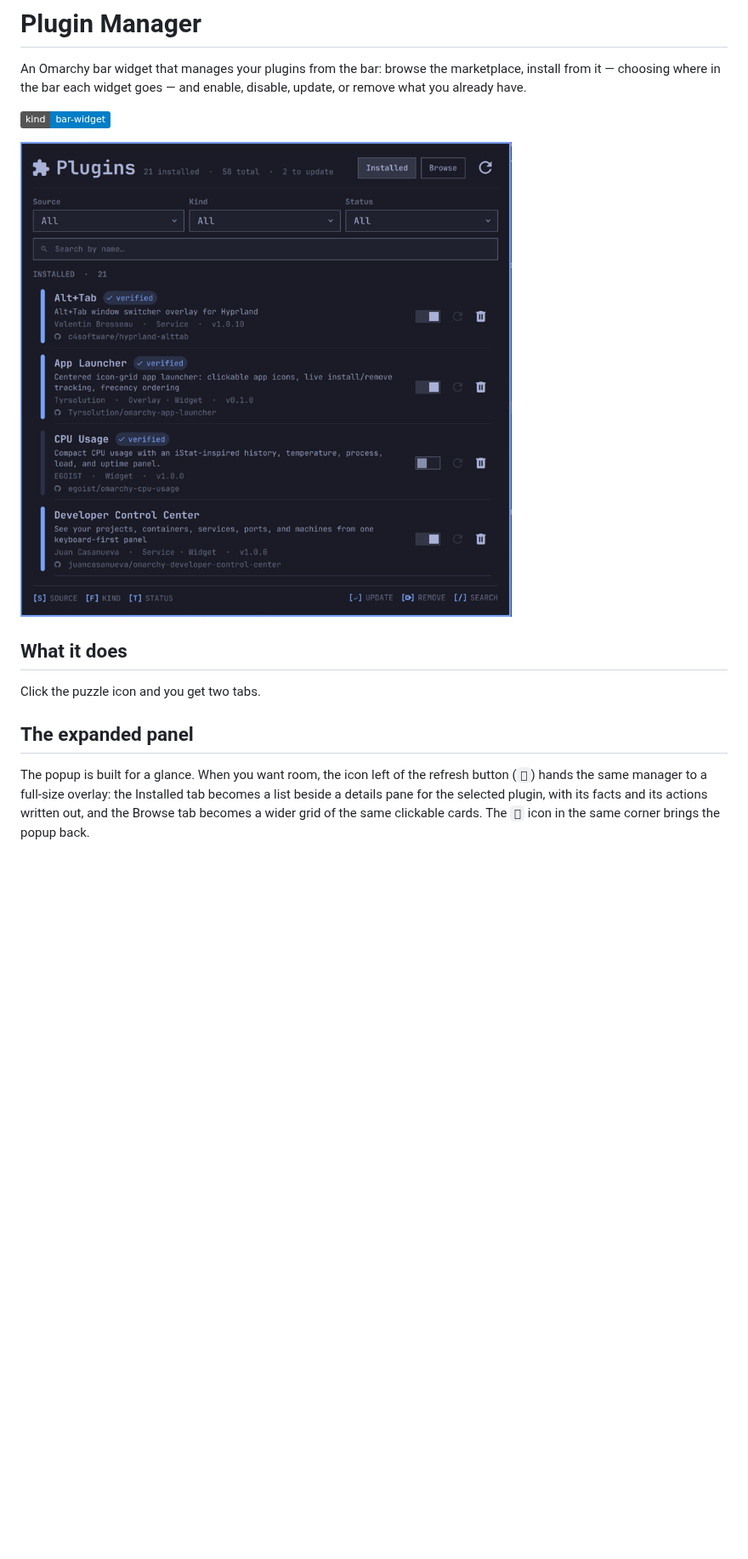
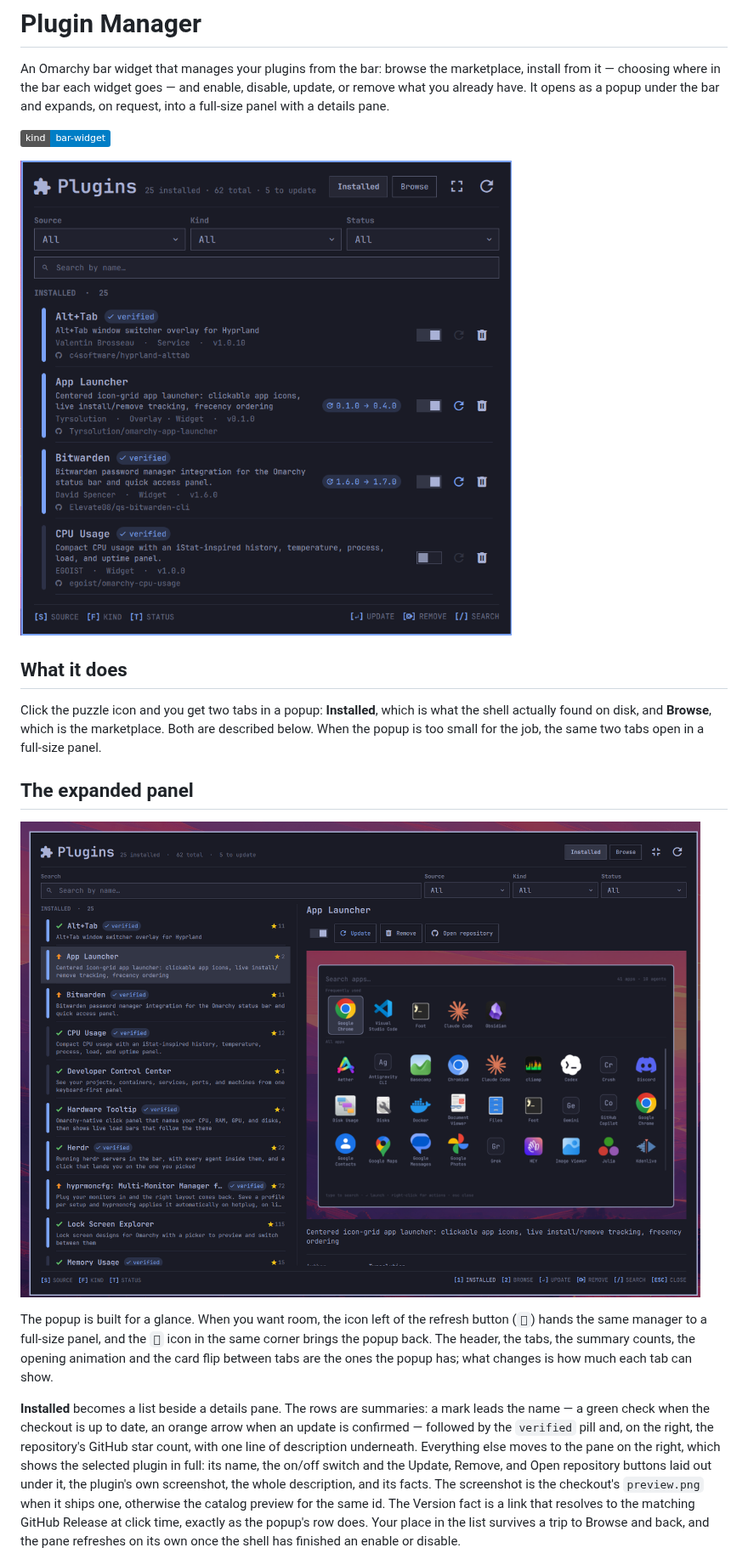
Before and after one commit to juancasanueva/omarchy-plugin-manager, a Markdown page: README.md, the part around one of its changes. Shown at 85% size. Rendered like a GitHub page; pictures changed too: preview-expanded.png (added), preview.png; badges without logos; blank space fills up the shorter version.

```diff
--- a/README.md
+++ b/README.md
@@ -2,24 +2,52 @@
 
 An Omarchy bar widget that manages your plugins from the bar: browse the
 marketplace, install from it — choosing where in the bar each widget goes —
-and enable, disable, update, or remove what you already have.
+and enable, disable, update, or remove what you already have. It opens as a
+popup under the bar and expands, on request, into a full-size panel with a
+details pane.
 
 ![kind: bar-widget](https://img.shields.io/badge/kind-bar--widget-informational)
 
-![The Installed tab: a puzzle icon and Plugins heading above labelled Source,
-Kind, and Status dropdowns, a Search field, separated plugin rows with
-descriptions, metadata, repository links, switches, and actions, and a hint
-bar with filter keys on the left and row actions on the right](preview.png)
+![The popup's Installed tab: a puzzle icon and Plugins heading with an
+installed, total, and to-update summary, Installed and Browse tabs, expand and
+refresh icons, labelled Source, Kind, and Status dropdowns, a Search field, and
+separated plugin rows with descriptions, metadata, repository links, update
+badges, switches, and actions above a hint bar with filter keys on the left and
+row actions on the right](preview.png)
 
 ## What it does
 
-Click the puzzle icon and you get two tabs.
+Click the puzzle icon and you get two tabs in a popup: **Installed**, which is
+what the shell actually found on disk, and **Browse**, which is the
+marketplace. Both are described below. When the popup is too small for the
+job, the same two tabs open in a full-size panel.
 
 ## The expanded panel
 
+![The expanded panel's Installed tab: the same heading and summary, a search
+box and Source, Kind, and Status dropdowns in one labelled row, a list of
+plugin rows with state marks, verified pills, star counts, and one-line
+descriptions beside a details pane showing the selected plugin's name, on/off
+switch, Update, Remove, and Open repository buttons, its screenshot, and its
+description, above a hint bar with tab, action, and close keys](preview-expanded.png)
+
 The popup is built for a glance. When you want room, the icon left of the
-refresh button (`󰊓`) hands the same manager to a full-size overlay: the
-Installed tab becomes a list beside a details pane for the selected plugin,
-with its facts and its actions written out, and the Browse tab becomes a wider
-grid of the same clickable cards. The `󰊔` icon in the same corner brings the
-popup back.
+refresh button (`󰊓`) hands the same manager to a full-size panel, and the `󰊔`
+icon in the same corner brings the popup back. The header, the tabs, the
+summary counts, the opening animation and the card flip between tabs are the
+ones the popup has; what changes is how much each tab can show.
+
+**Installed** becomes a list beside a details pane. The rows are summaries:
+a mark leads the name — a green check when the checkout is up to date, an
+orange arrow when an update is confirmed — followed by the `verified` pill
+and, on the right, the repository's GitHub star count, with one line of
+description underneath. Everything else moves to the pane on the right, which
+shows the selected plugin in full: its name, the on/off switch and the Update,
+Remove, and Open repository buttons laid out under it, the plugin's own
+screenshot, the whole description, and its facts. The screenshot is the
+checkout's `preview.png` when it ships one, otherwise the catalog preview for
+the same id. The Version fact is a link that resolves to the matching GitHub
+Release at click time, exactly as the popup's row does. Your place in the list
+survives a trip to Browse and back, and the pane refreshes on its own once the
+shell has finished an enable or disable.
+
```
Also changed, not shown: other parts of README.md (+69 -25 lines), preview-browse.png, preview-expanded-browse.png (added), preview-expanded-details.png (added).
